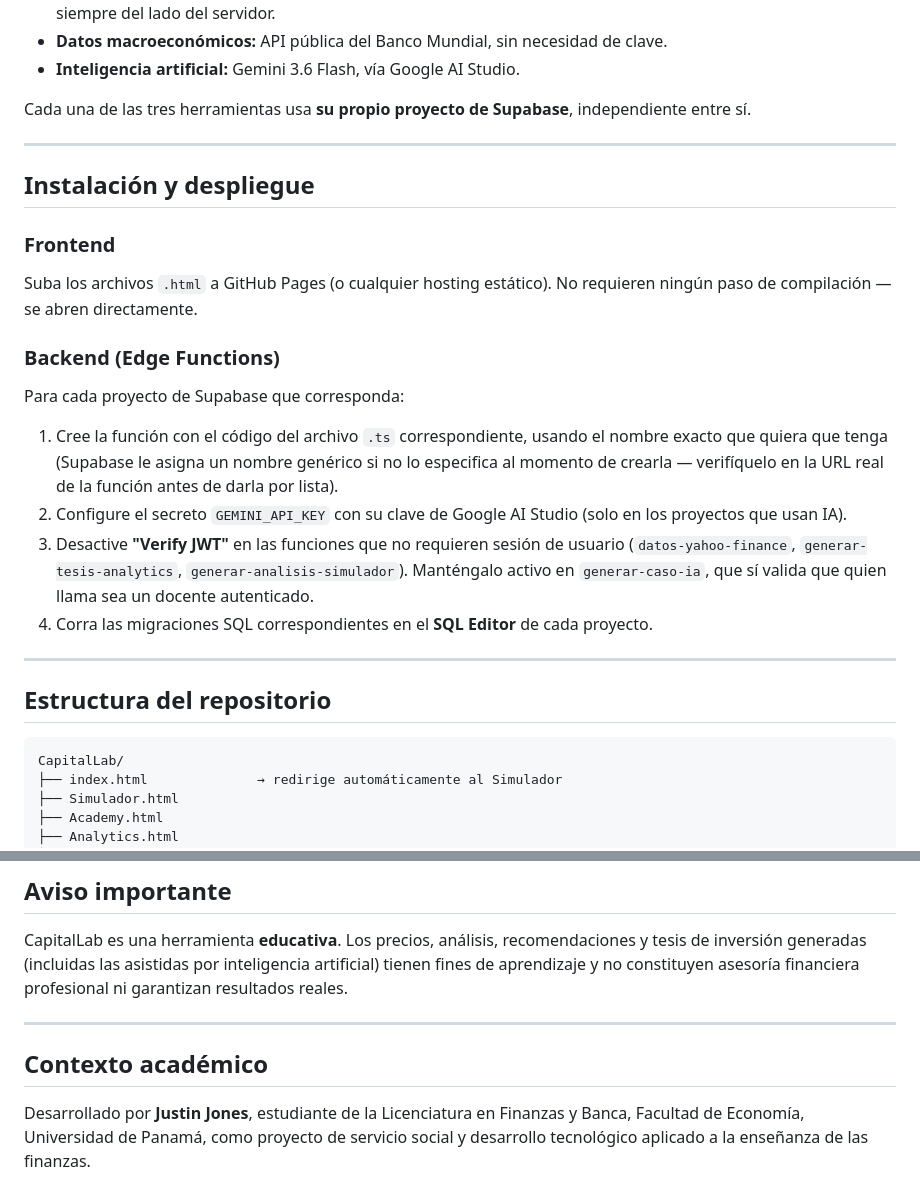
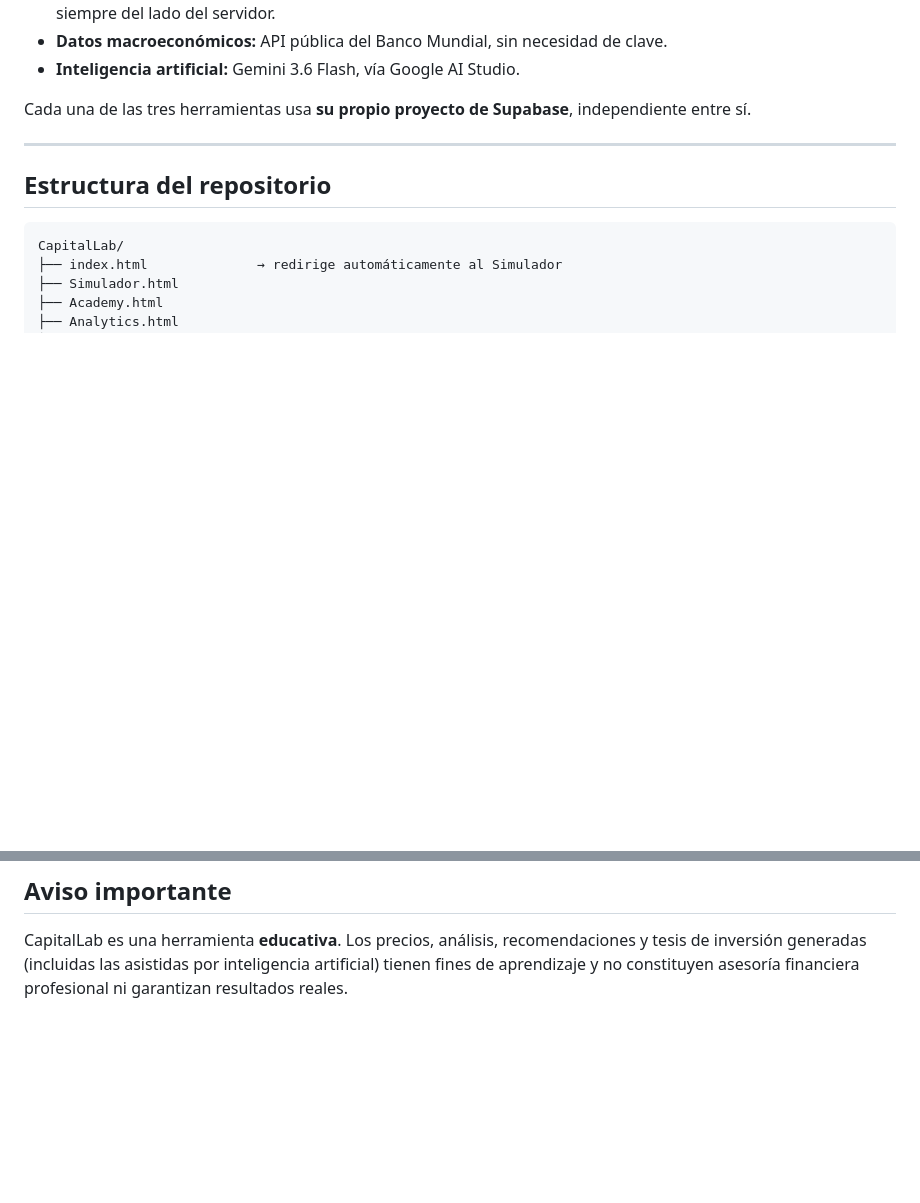
Before and after one commit to JustinJones416/Capital-Lab, a Markdown page: README.md, 2 parts joined by grey strips. Rendered like a GitHub page; blank space fills up the shorter version.

````diff
--- a/README.md
+++ b/README.md
@@ -114,23 +114,6 @@ Cada una de las tres herramientas usa **su propio proyecto de Supabase**, indepe
 
 ---
 
-## Instalación y despliegue
-
-### Frontend
-
-Suba los archivos `.html` a GitHub Pages (o cualquier hosting estático). No requieren ningún paso de compilación — se abren directamente.
-
-### Backend (Edge Functions)
-
-Para cada proyecto de Supabase que corresponda:
-
-1. Cree la función con el código del archivo `.ts` correspondiente, usando el nombre exacto que quiera que tenga (Supabase le asigna un nombre genérico si no lo especifica al momento de crearla — verifíquelo en la URL real de la función antes de darla por lista).
-2. Configure el secreto `GEMINI_API_KEY` con su clave de Google AI Studio (solo en los proyectos que usan IA).
-3. Desactive **"Verify JWT"** en las funciones que no requieren sesión de usuario (`datos-yahoo-finance`, `generar-tesis-analytics`, `generar-analisis-simulador`). Manténgalo activo en `generar-caso-ia`, que sí valida que quien llama sea un docente autenticado.
-4. Corra las migraciones SQL correspondientes en el **SQL Editor** de cada proyecto.
-
----
-
 ## Estructura del repositorio
 
 ```
@@ -155,9 +138,3 @@ CapitalLab/
 ## Aviso importante
 
 CapitalLab es una herramienta **educativa**. Los precios, análisis, recomendaciones y tesis de inversión generadas (incluidas las asistidas por inteligencia artificial) tienen fines de aprendizaje y no constituyen asesoría financiera profesional ni garantizan resultados reales.
-
----
-
-## Contexto académico
-
-Desarrollado por **Justin Jones**, estudiante de la Licenciatura en Finanzas y Banca, Facultad de Economía, Universidad de Panamá, como proyecto de servicio social y desarrollo tecnológico aplicado a la enseñanza de las finanzas.
````
